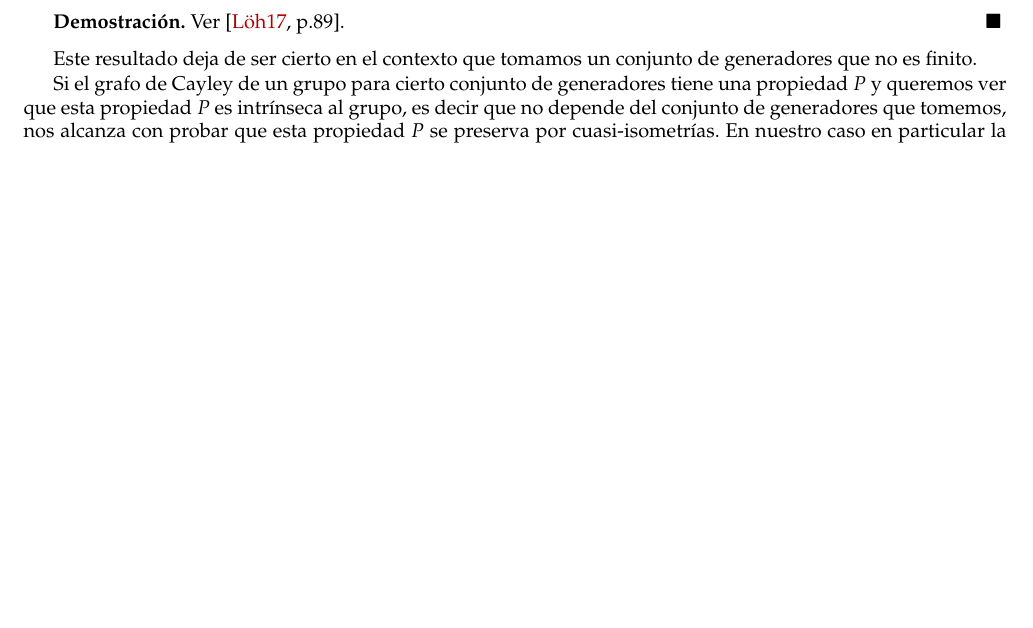
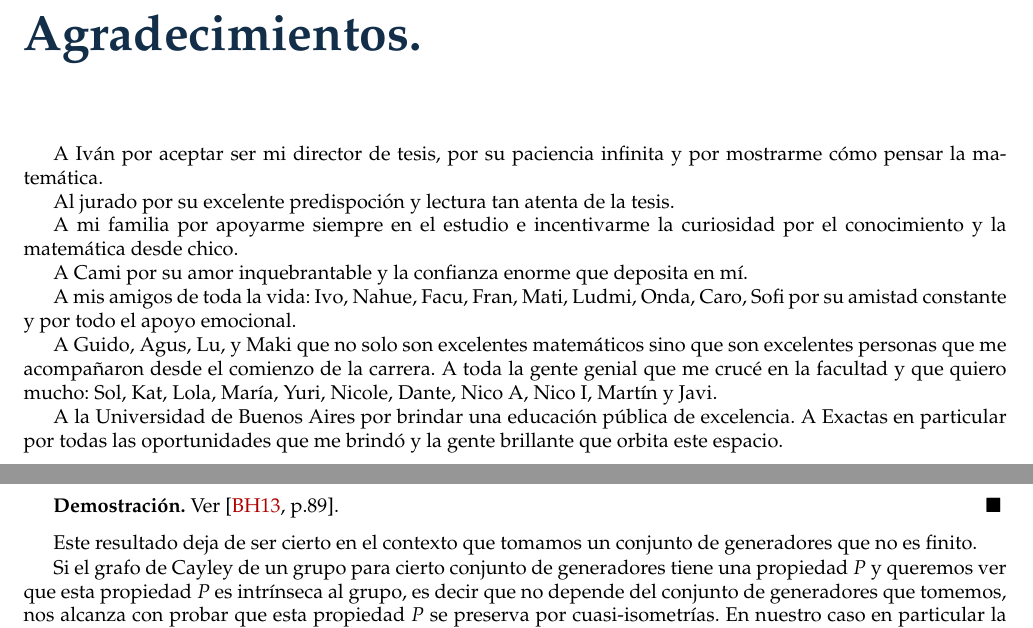
Before and after one commit to leolerena/tesis, a LaTeX thesis (tesis/tesis.tex, which reads tesis/04-cayley.tex, tesis/agradecimientos.tex): part of page 83 of 110 before the commit and two parts of pages 3 and 85 of 112 after it, the two joined at a grey line, cut at the place of the change, the shorter picture padded with empty space. Compiled offline with pdfLaTeX.

Commit message:
arreglos agradecimientos, casi version final

```diff
--- a/tesis/04-cayley.tex
+++ b/tesis/04-cayley.tex
@@ -851,7 +851,7 @@ El siguiente resultado que enunciamos sin demostración nos garantiza que todos
 \end{prop}
 
 \begin{proof}
-	Ver \cite[p.89]{loh2017geometric}.
+	Ver \cite[p.89]{bridson2013metric}.
 \end{proof}
 
 Este resultado deja de ser cierto en el contexto que tomamos un conjunto de generadores que no es finito.
--- /dev/null
+++ b/tesis/agradecimientos.tex
@@ -0,0 +1,25 @@
+\documentclass[tesis.tex]{subfiles}
+
+\begin{document}
+\chapter*{Agradecimientos.}
+
+A Iván por aceptar ser mi director de tesis, por su paciencia infinita y por mostrarme cómo pensar la matemática.
+
+Al jurado por su excelente predispoción y lectura tan atenta de la tesis.
+
+A mi familia por apoyarme siempre en el estudio e incentivarme la curiosidad por el conocimiento y la matemática desde chico.
+
+A Cami por su amor inquebrantable y la confianza enorme que deposita en mí.
+
+A mis amigos de toda la vida: Ivo, Nahue, Facu, Fran, Mati, Ludmi, Onda, Caro, Sofi por su amistad constante y por todo el apoyo emocional.
+
+A Guido, Agus, Lu, y Maki que no solo son excelentes matemáticos sino que son excelentes personas que me acompañaron desde el comienzo de la carrera.
+A toda la gente genial que me crucé en la facultad y que quiero mucho: Sol, Kat, Lola, María, Yuri, Nicole, Dante, Nico A, Nico I, Martín y Javi.
+
+
+A la Universidad de Buenos Aires por brindar una educación pública de excelencia.
+A Exactas en particular por todas las oportunidades que me brindó y la gente brillante que orbita este espacio.
+
+
+
+\end{document}
```
Also changed, not shown: tesis/tesis.tex (+5 -0 lines).
